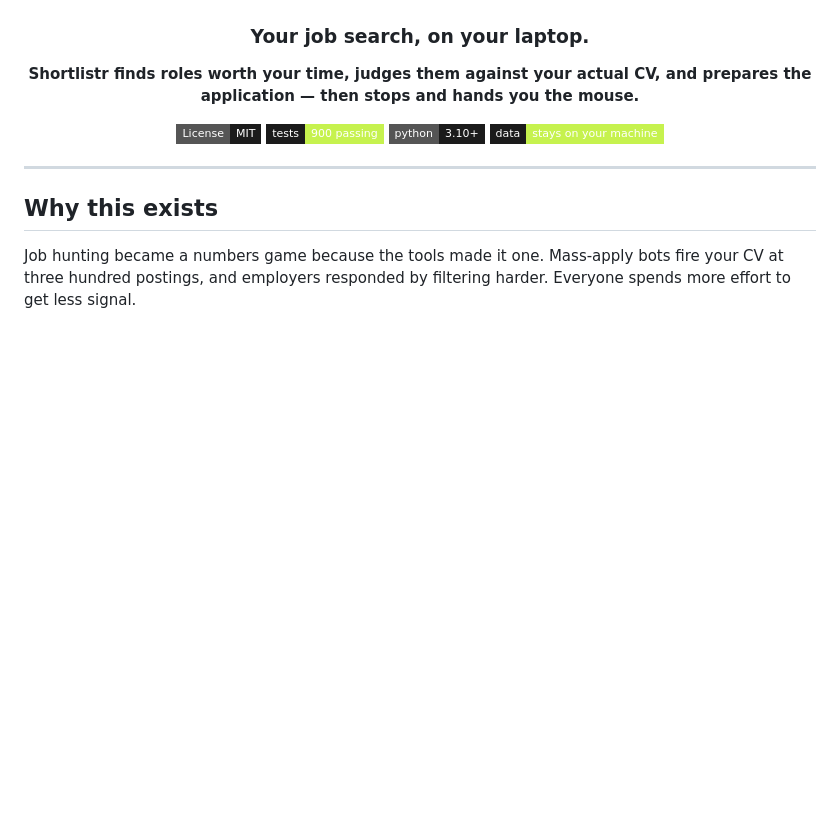
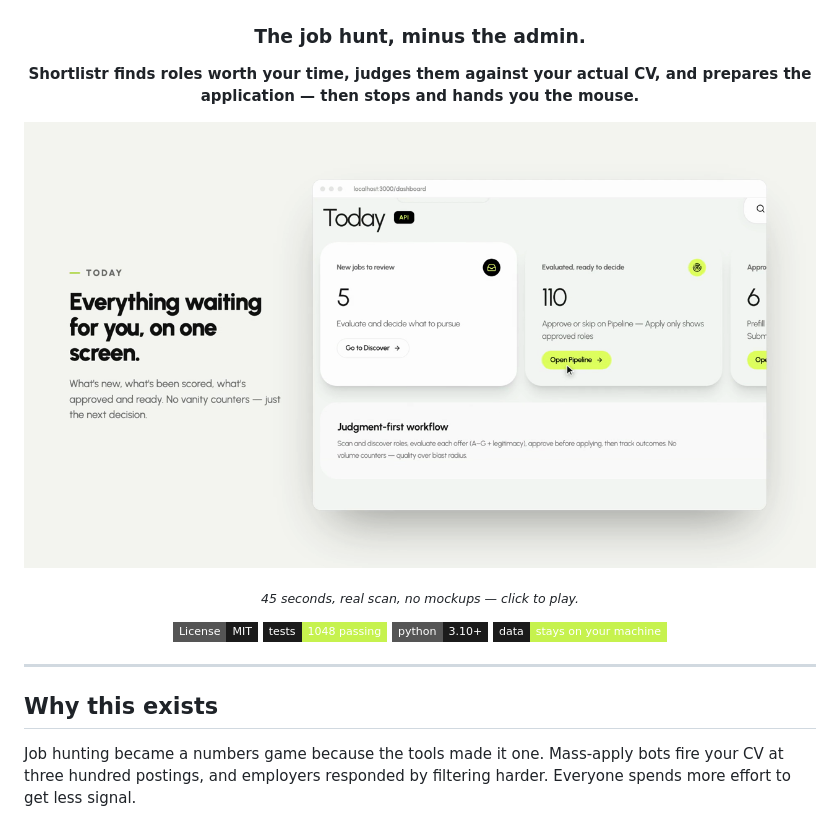
Before and after one commit to sarojgn810/shortlistr, a Markdown page: README.md, the part around the change. GitHub-like rendering; pictures changed too: docs/assets/demo-poster.png (added); badges without logos; blank space fills up the shorter version.

```diff
--- a/README.md
+++ b/README.md
@@ -2,12 +2,16 @@
 
 <img src="docs/assets/logo.png" alt="Shortlistr" width="380">
 
-### Your job search, on your laptop.
+### The job hunt, minus the admin.
 
 **Shortlistr finds roles worth your time, judges them against your actual CV, and prepares the application — then stops and hands you the mouse.**
 
+[![Watch the 45-second demo](docs/assets/demo-poster.png)](https://github.com/sarojgn810/shortlistr/raw/main/docs/assets/shortlistr-demo.mp4)
+
+<sub><i>45 seconds, real scan, no mockups — click to play.</i></sub>
+
 [![License: MIT](https://img.shields.io/badge/License-MIT-1b1b1b.svg?style=flat-square)](LICENSE)
-[![Tests](https://img.shields.io/badge/tests-900%20passing-C6F24E.svg?style=flat-square&labelColor=1b1b1b)](tests)
+[![Tests](https://img.shields.io/badge/tests-1048%20passing-C6F24E.svg?style=flat-square&labelColor=1b1b1b)](tests)
 [![Python](https://img.shields.io/badge/python-3.10%2B-1b1b1b.svg?style=flat-square)](https://www.python.org/downloads/)
 [![Local first](https://img.shields.io/badge/data-stays%20on%20your%20machine-C6F24E.svg?style=flat-square&labelColor=1b1b1b)](#privacy)
 
```
Also changed, not shown: 3 other files.
